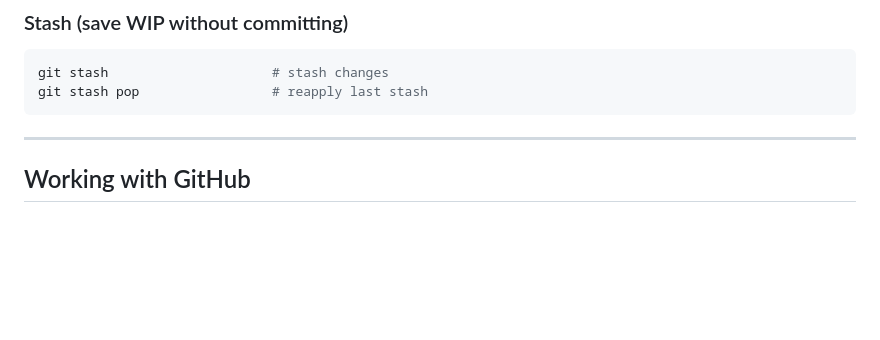
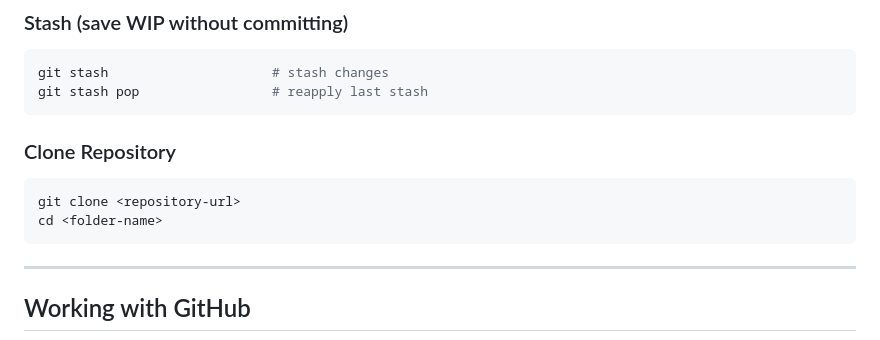
Before and after one commit to Mahnoor-Muhammad-Naeem/github_learn, a Markdown page: README.md, the part around the change. Drawn GitHub-style; blank space fills up the shorter version.

````diff
--- a/README.md
+++ b/README.md
@@ -115,6 +115,12 @@ git stash                     # stash changes
 git stash pop                 # reapply last stash
 ```
 
+### Clone Repository
+```bash
+git clone <repository-url>
+cd <folder-name>
+```
+
 ---
 
 ## Working with GitHub
````
